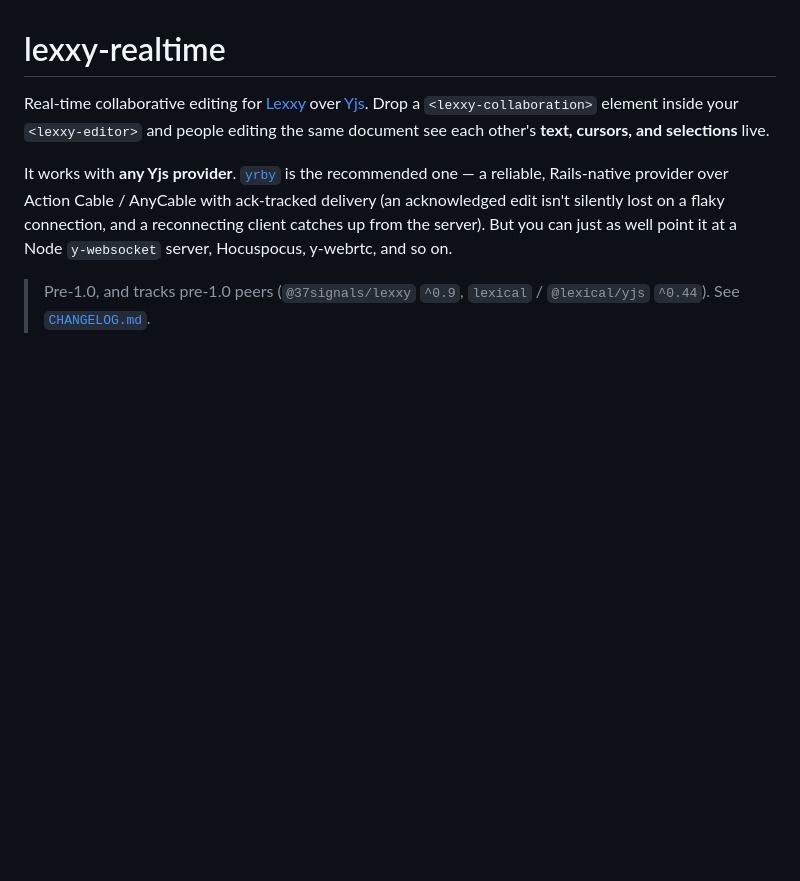
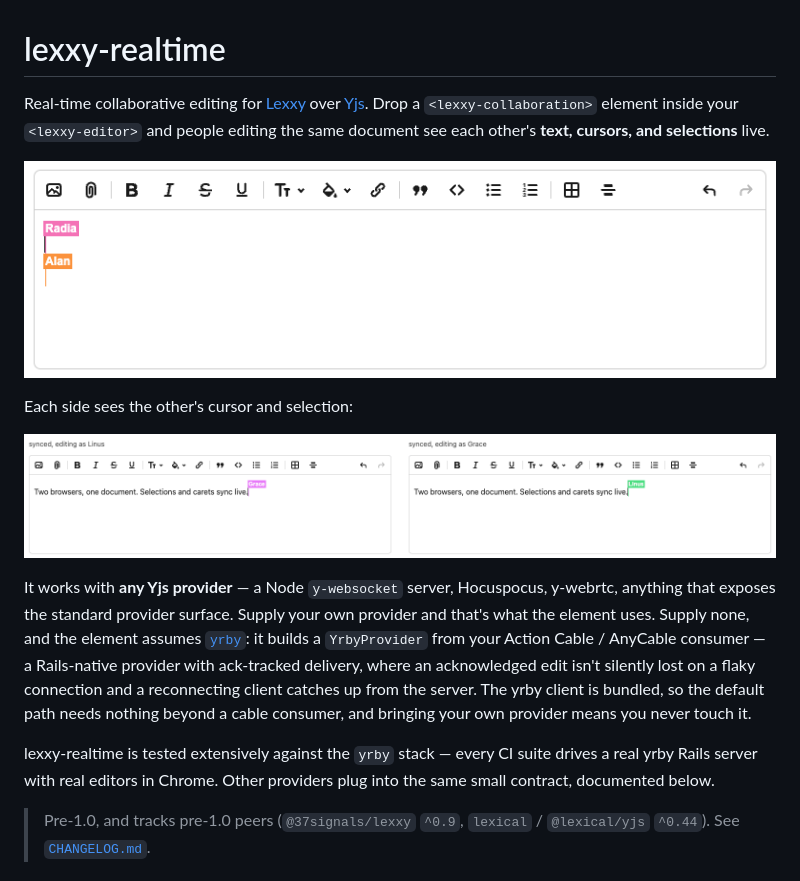
Before and after one commit to jpcamara/lexxy-realtime, a Markdown page: README.md, the part around one of its changes. Rendered like a GitHub page; pictures changed too: docs/images/collab.gif (added), docs/images/presence.gif (added); blank space fills up the shorter version.

```diff
--- a/README.md
+++ b/README.md
@@ -5,12 +5,25 @@ over [Yjs](https://github.com/yjs/yjs). Drop a `<lexxy-collaboration>` element
 inside your `<lexxy-editor>` and people editing the same document see each other's
 **text, cursors, and selections** live.
 
-It works with **any Yjs provider**. [`yrby`](https://github.com/jpcamara/yrby)
-is the recommended one — a reliable, Rails-native provider over Action Cable /
-AnyCable with ack-tracked delivery (an acknowledged edit isn't silently lost on a
-flaky connection, and a reconnecting client catches up from the server). But you
-can just as well point it at a Node `y-websocket` server, Hocuspocus, y-webrtc,
-and so on.
+![Two people typing on separate lines of the same document, each keystroke synced live, seen from a third browser with labeled carets](docs/images/collab.gif)
+
+Each side sees the other's cursor and selection:
+
+![Two browsers side by side, each showing the other's selection and caret live](docs/images/presence.gif)
+
+It works with **any Yjs provider** — a Node `y-websocket` server, Hocuspocus,
+y-webrtc, anything that exposes the standard provider surface. Supply your own
+provider and that's what the element uses. Supply none, and the element assumes
+[`yrby`](https://github.com/jpcamara/yrby): it builds a `YrbyProvider` from your
+Action Cable / AnyCable consumer — a Rails-native provider with ack-tracked
+delivery, where an acknowledged edit isn't silently lost on a flaky connection
+and a reconnecting client catches up from the server. The yrby client is bundled,
+so the default path needs nothing beyond a cable consumer, and bringing your own
+provider means you never touch it.
+
+lexxy-realtime is tested extensively against the `yrby` stack — every CI suite
+drives a real yrby Rails server with real editors in Chrome. Other providers
+plug into the same small contract, documented below.
 
 > Pre-1.0, and tracks pre-1.0 peers (`@37signals/lexxy` `^0.9`, `lexical` /
 > `@lexical/yjs` `^0.44`). See [`CHANGELOG.md`](CHANGELOG.md).
```
Also changed, not shown: other parts of README.md (+93 -27 lines), CHANGELOG.md (+32 -0 lines), 12 other files.
